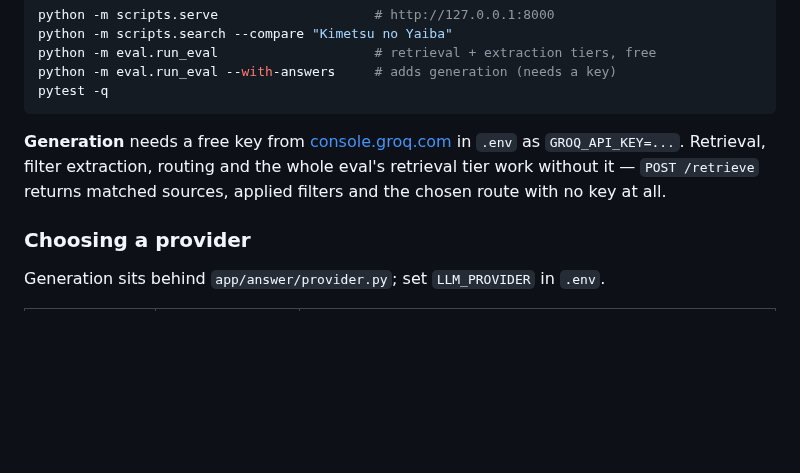
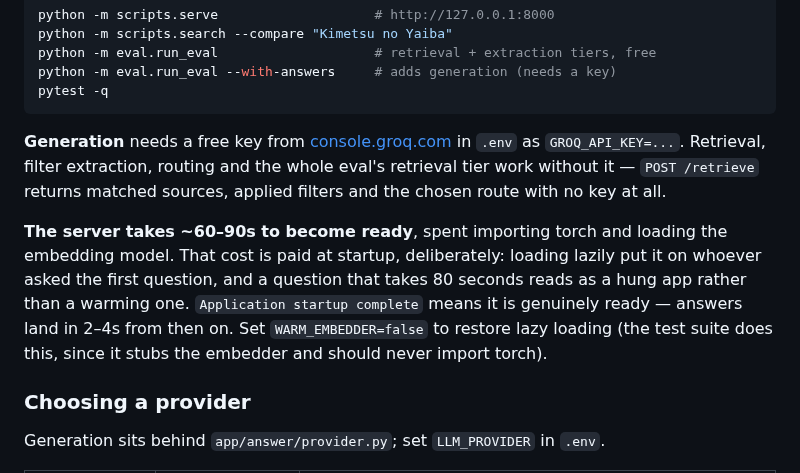
Before and after one commit to dogaozyildiz/manhwa-rag, a Markdown page: README.md, the part around one of its changes. GitHub-like rendering; blank space fills up the shorter version.

```diff
--- a/README.md
+++ b/README.md
@@ -139,6 +149,14 @@ in `.env` as `GROQ_API_KEY=...`. Retrieval, filter extraction, routing and the
 whole eval's retrieval tier work without it — `POST /retrieve` returns matched
 sources, applied filters and the chosen route with no key at all.
 
+**The server takes ~60–90s to become ready**, spent importing torch and loading
+the embedding model. That cost is paid at startup, deliberately: loading lazily
+put it on whoever asked the first question, and a question that takes 80 seconds
+reads as a hung app rather than a warming one. `Application startup complete`
+means it is genuinely ready — answers land in 2–4s from then on. Set
+`WARM_EMBEDDER=false` to restore lazy loading (the test suite does this, since it
+stubs the embedder and should never import torch).
+
 ### Choosing a provider
 
 Generation sits behind `app/answer/provider.py`; set `LLM_PROVIDER` in `.env`.
```
Also changed, not shown: other parts of README.md (+12 -2 lines), PROFILE_NOTES.md (+11 -3 lines), docs/demo-answer.png (added), docs/demo-refusal.png (added), 3 other files.
